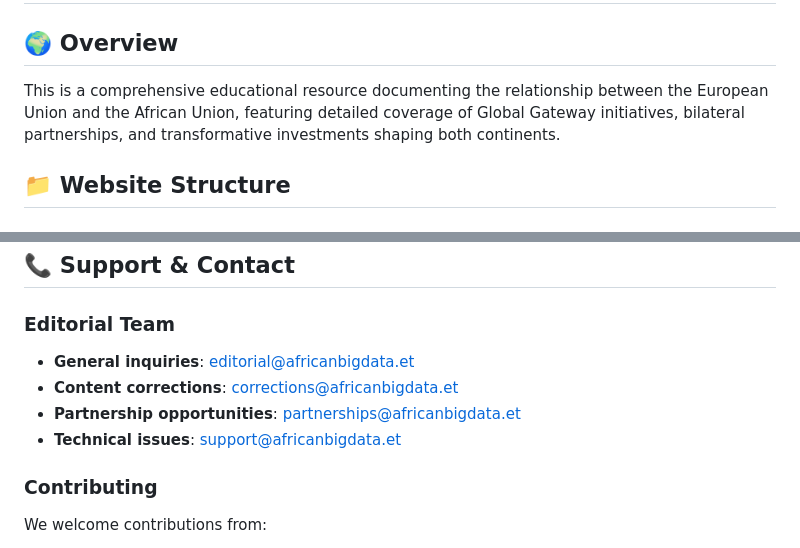
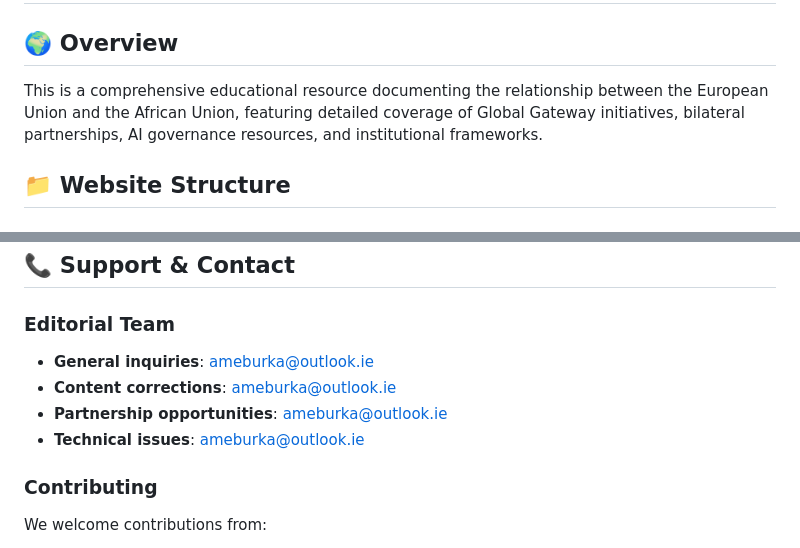
Before and after one commit to yabo1234/africabigdata.net, a Markdown page: README.md, 2 parts joined by grey strips. Drawn GitHub-style.

Commit message:
Update editorial team contact email in README

```diff
--- a/README.md
+++ b/README.md
@@ -2,7 +2,7 @@
 
 ## 🌍 Overview
 
-This is a comprehensive educational resource documenting the relationship between the European Union and the African Union, featuring detailed coverage of Global Gateway initiatives, bilateral partnerships, and transformative investments shaping both continents.
+This is a comprehensive educational resource documenting the relationship between the European Union and the African Union, featuring detailed coverage of Global Gateway initiatives, bilateral partnerships, AI governance resources, and institutional frameworks.
 
 ## 📁 Website Structure
 
@@ -120,10 +120,10 @@ This is a comprehensive educational resource documenting the relationship betwee
 ## 📞 Support & Contact
 
 ### Editorial Team
-- **General inquiries**: editorial@africanbigdata.et
-- **Content corrections**: corrections@africanbigdata.et
-- **Partnership opportunities**: partnerships@africanbigdata.et
-- **Technical issues**: support@africanbigdata.et
+- **General inquiries**: ameburka@outlook.ie
+- **Content corrections**: ameburka@outlook.ie
+- **Partnership opportunities**: ameburka@outlook.ie
+- **Technical issues**: ameburka@outlook.ie
 
 ### Contributing
 We welcome contributions from:
```
